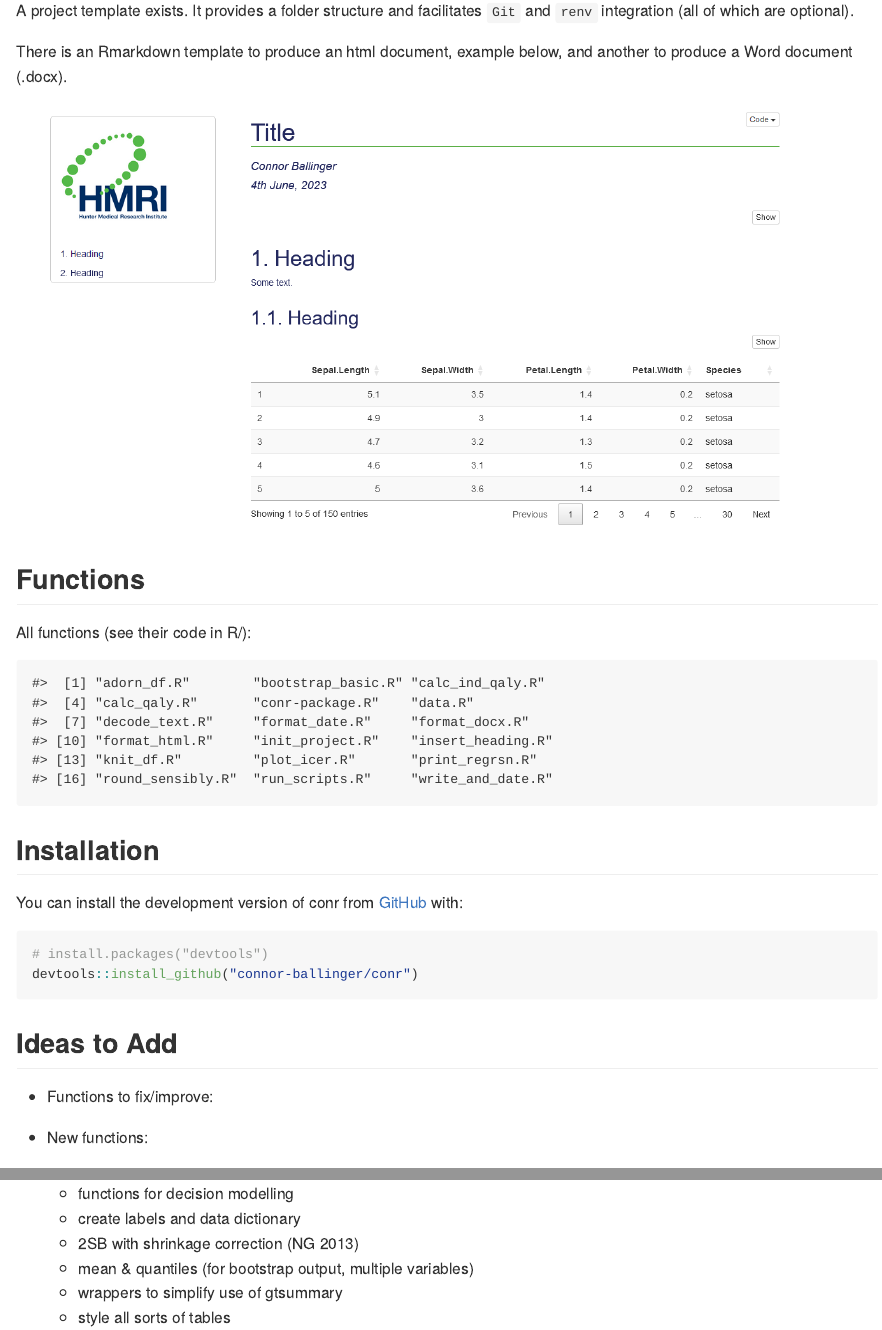
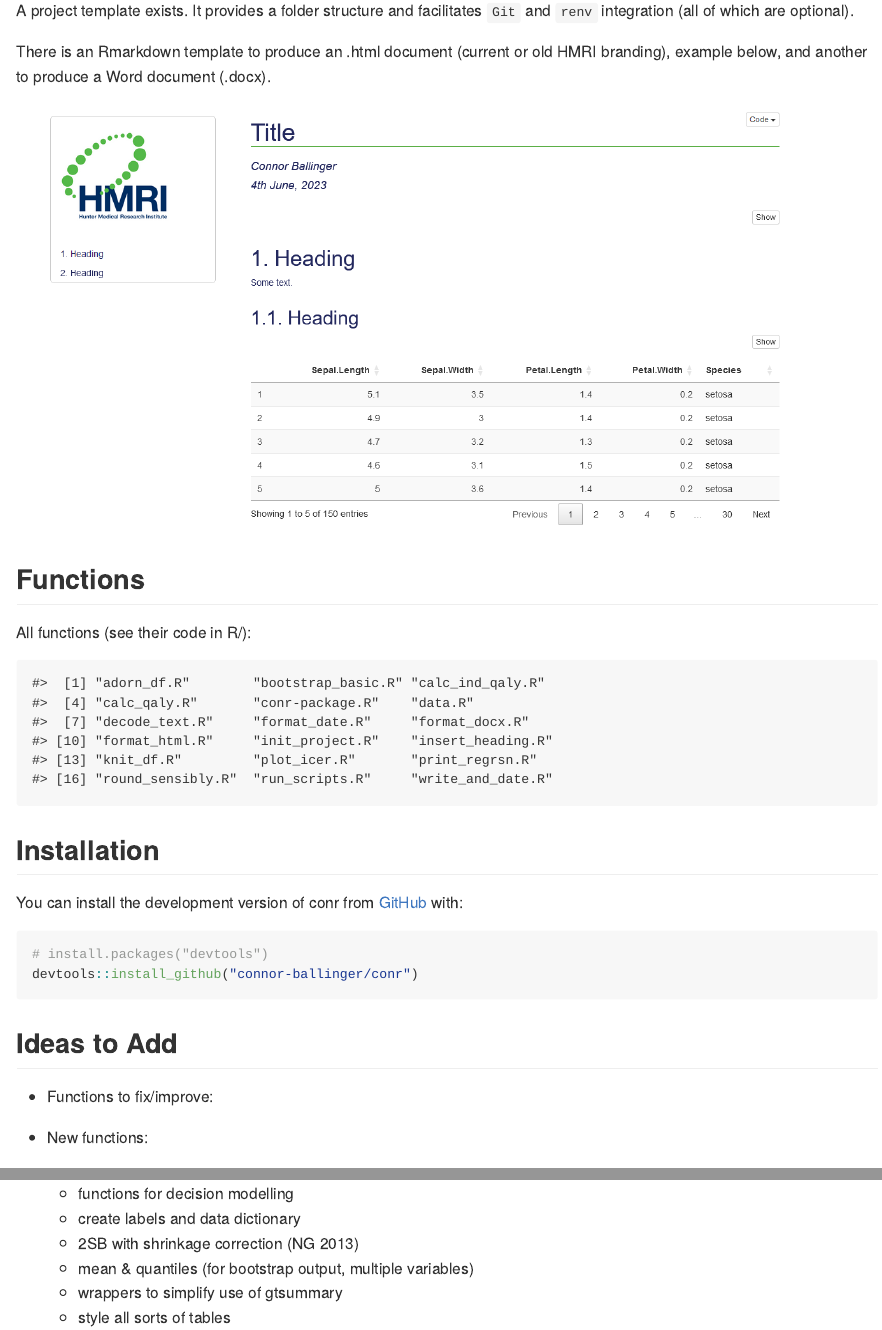
Before and after one commit to connor-ballinger/conr, an R Markdown document (README.Rmd): the page in a window 1100 px wide, from 250 px down, and a second part further down, joined at a grey line. The pictures show the output file README.md that the author committed with the source, drawn offline in the style of GitHub.

Commit message:
minor: plot_icer eg, and readme

```diff
--- a/README.Rmd
+++ b/README.Rmd
@@ -28,8 +28,8 @@ A project template exists.
 It provides a folder structure and facilitates `Git` and `renv` integration (all
 of which are optional).
 
-There is an Rmarkdown template to produce an html document, example below, and
-another to produce a Word document (.docx).
+There is an Rmarkdown template to produce an .html document (current or old HMRI
+branding), example below, and another to produce a Word document (.docx).
 
 ![](./inst/images/template_example_pic.PNG)
 
```
Also changed, not shown: R/plot_icer.R (+3 -3 lines), README.md, README.Rmd (2 more changed lines).
